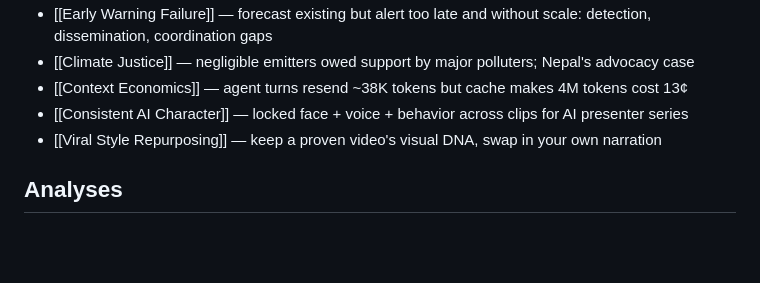
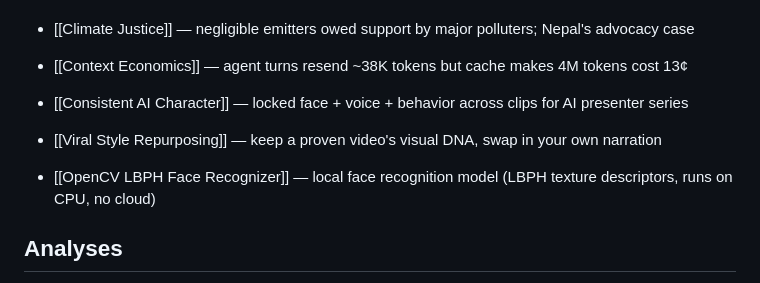
Before and after one commit to Gongwasubash/ai, a Markdown page: wiki/index.md, the part around the change. Rendered like a GitHub page; blank space fills up the shorter version.

Commit message:
wiki: add OpenCV LBPH Face Recognizer entity to index

```diff
--- a/wiki/index.md
+++ b/wiki/index.md
@@ -125,6 +125,8 @@ Content-oriented catalog of everything in the wiki. Updated on every ingest.
 - [[Consistent AI Character]] — locked face + voice + behavior across clips for AI presenter series
 - [[Viral Style Repurposing]] — keep a proven video's visual DNA, swap in your own narration
 
+- [[OpenCV LBPH Face Recognizer]] — local face recognition model (LBPH texture descriptors, runs on CPU, no cloud)
+
 ## Analyses
 
 - [[Personality Profile]] — living resume built from second brain data
```
